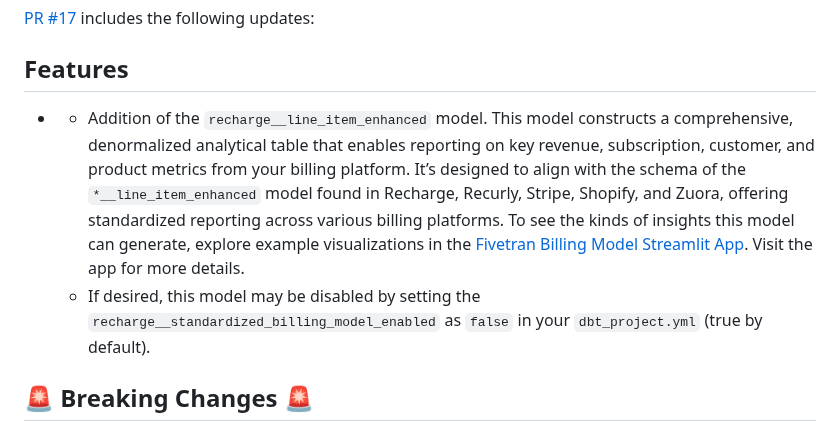
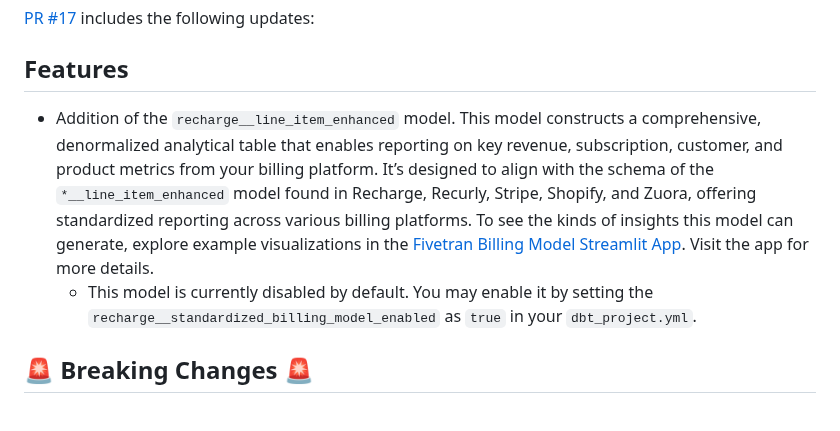
Before and after one commit to fivetran/dbt_recharge, a Markdown page: CHANGELOG.md, the part around the change. GitHub-like rendering.

```diff
--- a/CHANGELOG.md
+++ b/CHANGELOG.md
@@ -2,8 +2,8 @@
 [PR #17](https://github.com/fivetran/dbt_recharge/pull/17) includes the following updates:
 
 ## Features
-- - Addition of the `recharge__line_item_enhanced` model. This model constructs a comprehensive, denormalized analytical table that enables reporting on key revenue, subscription, customer, and product metrics from your billing platform. It’s designed to align with the schema of the `*__line_item_enhanced` model found in Recharge, Recurly, Stripe, Shopify, and Zuora, offering standardized reporting across various billing platforms. To see the kinds of insights this model can generate, explore example visualizations in the [Fivetran Billing Model Streamlit App](https://fivetran-billing-model.streamlit.app/). Visit the app for more details.
-  - If desired, this model may be disabled by setting the `recharge__standardized_billing_model_enabled` as `false` in your `dbt_project.yml` (true by default).
+- Addition of the `recharge__line_item_enhanced` model. This model constructs a comprehensive, denormalized analytical table that enables reporting on key revenue, subscription, customer, and product metrics from your billing platform. It’s designed to align with the schema of the `*__line_item_enhanced` model found in Recharge, Recurly, Stripe, Shopify, and Zuora, offering standardized reporting across various billing platforms. To see the kinds of insights this model can generate, explore example visualizations in the [Fivetran Billing Model Streamlit App](https://fivetran-billing-model.streamlit.app/). Visit the app for more details.
+  - This model is currently disabled by default. You may enable it by setting the `recharge__standardized_billing_model_enabled` as `true` in your `dbt_project.yml`.
 
 ## 🚨 Breaking Changes 🚨
 - In the [dbt_recharge_source v0.3.0 release](https://github.com/fivetran/dbt_recharge_source/releases/tag/v0.3.0), the following columns were added to model `stg_recharge__address`:
```
Also changed, not shown: README.md (+18 -1 lines), images/streamlit_example.png (added), 4 other files.
